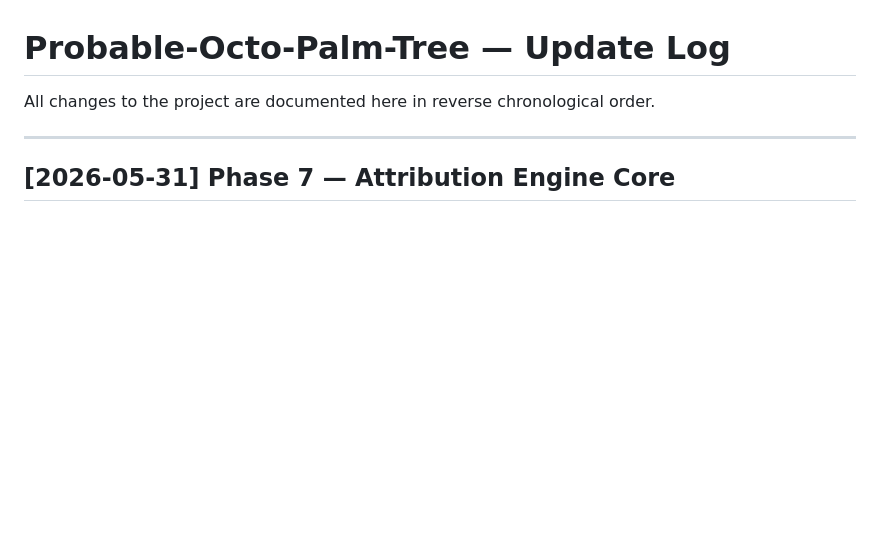
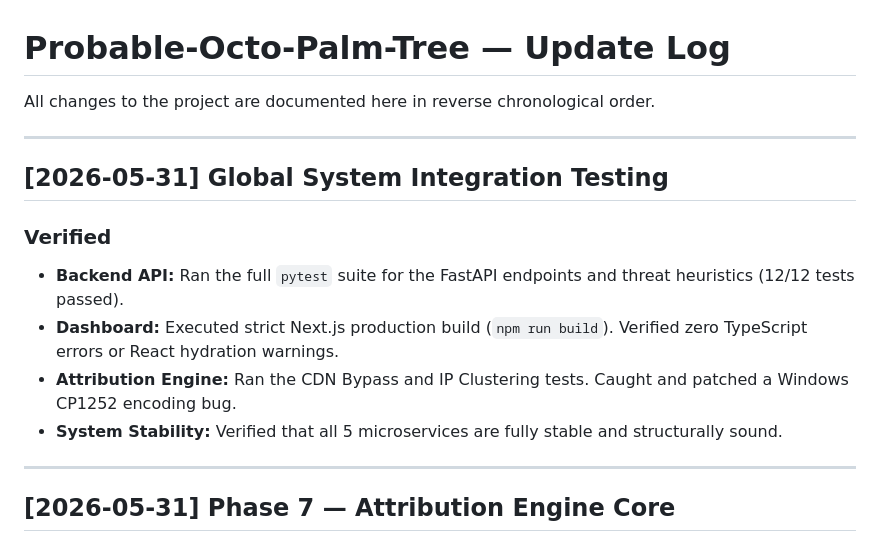
Before and after one commit to Mayank3613/Probable-Octo-Palm-Tree, a Markdown page: UPDATE_LOG.md, the part around the change. Drawn GitHub-style; blank space fills up the shorter version.

Commit message:
chore: run global e2e integration tests and fix windows encoding bug

```diff
--- a/UPDATE_LOG.md
+++ b/UPDATE_LOG.md
@@ -1,6 +1,16 @@
 # Probable-Octo-Palm-Tree — Update Log
 
 All changes to the project are documented here in reverse chronological order.
+
+---
+
+## [2026-05-31] Global System Integration Testing
+
+### Verified
+- **Backend API:** Ran the full `pytest` suite for the FastAPI endpoints and threat heuristics (12/12 tests passed).
+- **Dashboard:** Executed strict Next.js production build (`npm run build`). Verified zero TypeScript errors or React hydration warnings.
+- **Attribution Engine:** Ran the CDN Bypass and IP Clustering tests. Caught and patched a Windows CP1252 encoding bug.
+- **System Stability:** Verified that all 5 microservices are fully stable and structurally sound.
 
 ---
 
```
